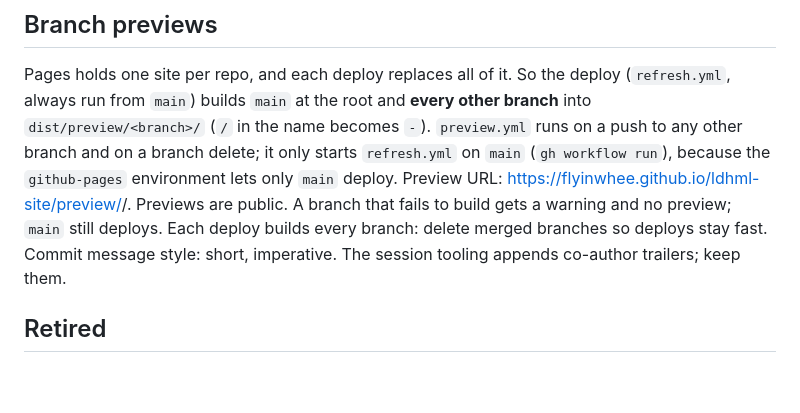
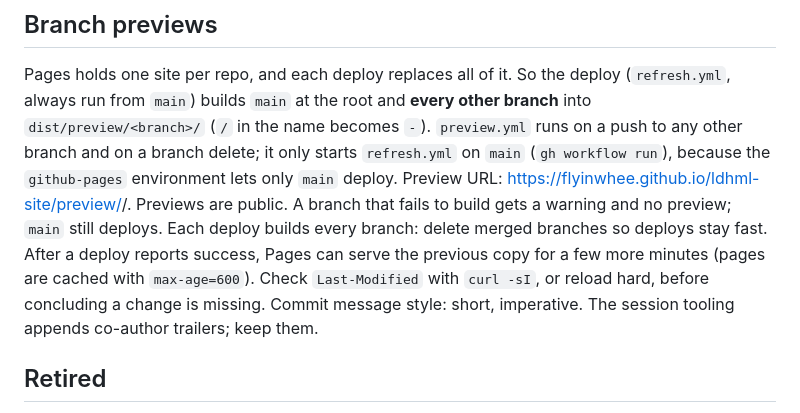
Before and after one commit to FlyinWhee/ldhml-site, a Markdown page: docs/operations.md, the part around the change. Rendered like a GitHub page; blank space fills up the shorter version.

Commit message:
Docs: a new Pages deploy can take a few minutes to show (cache)
Co-Authored-By: Claude Opus 5.5 <noreply@anthropic.com>

```diff
--- a/docs/operations.md
+++ b/docs/operations.md
@@ -43,6 +43,7 @@ and **every other branch** into `dist/preview/<branch>/` (`/` in the name become
 branch delete; it only starts `refresh.yml` on `main` (`gh workflow run`), because the `github-pages` environment lets only `main` deploy.
 Preview URL: https://flyinwhee.github.io/ldhml-site/preview/<branch>/. Previews are public. A branch that fails to build gets a warning and no preview; `main` still deploys.
 Each deploy builds every branch: delete merged branches so deploys stay fast.
+After a deploy reports success, Pages can serve the previous copy for a few more minutes (pages are cached with `max-age=600`). Check `Last-Modified` with `curl -sI`, or reload hard, before concluding a change is missing.
 Commit message style: short, imperative. The session tooling appends co-author trailers; keep them.
 
 ## Retired
```
